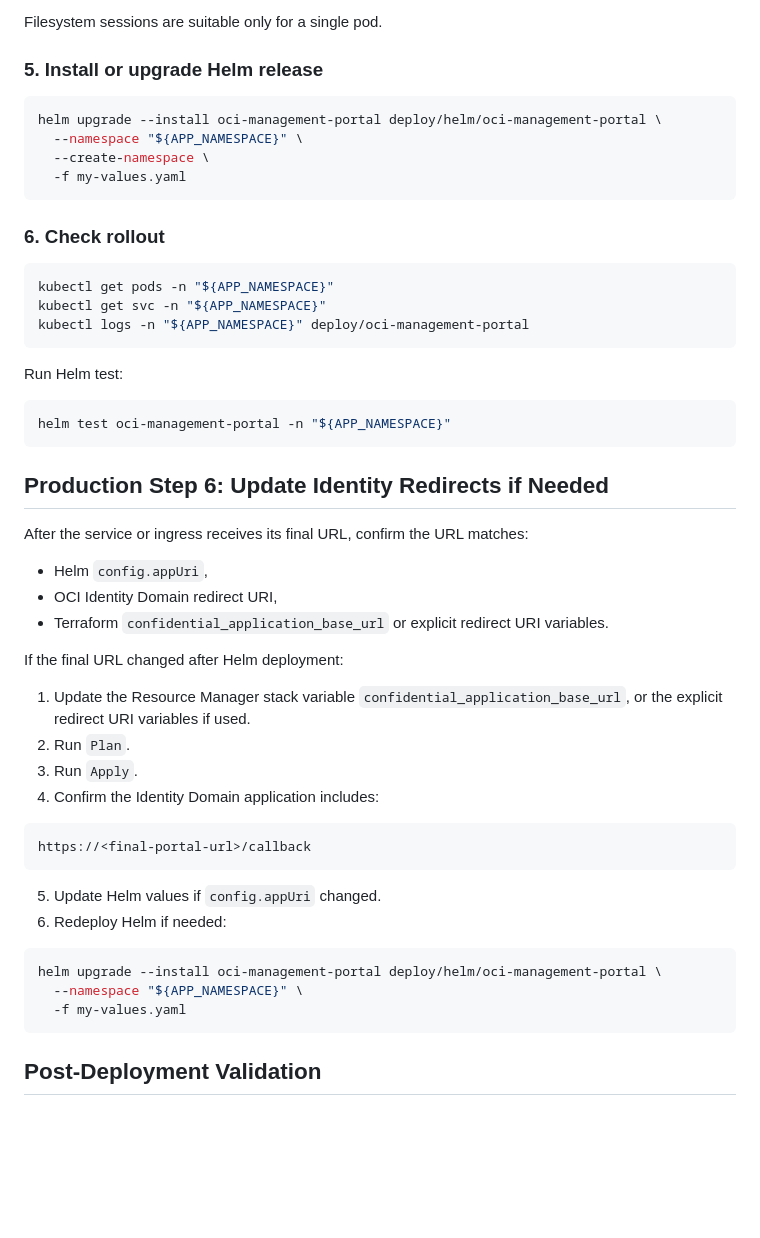
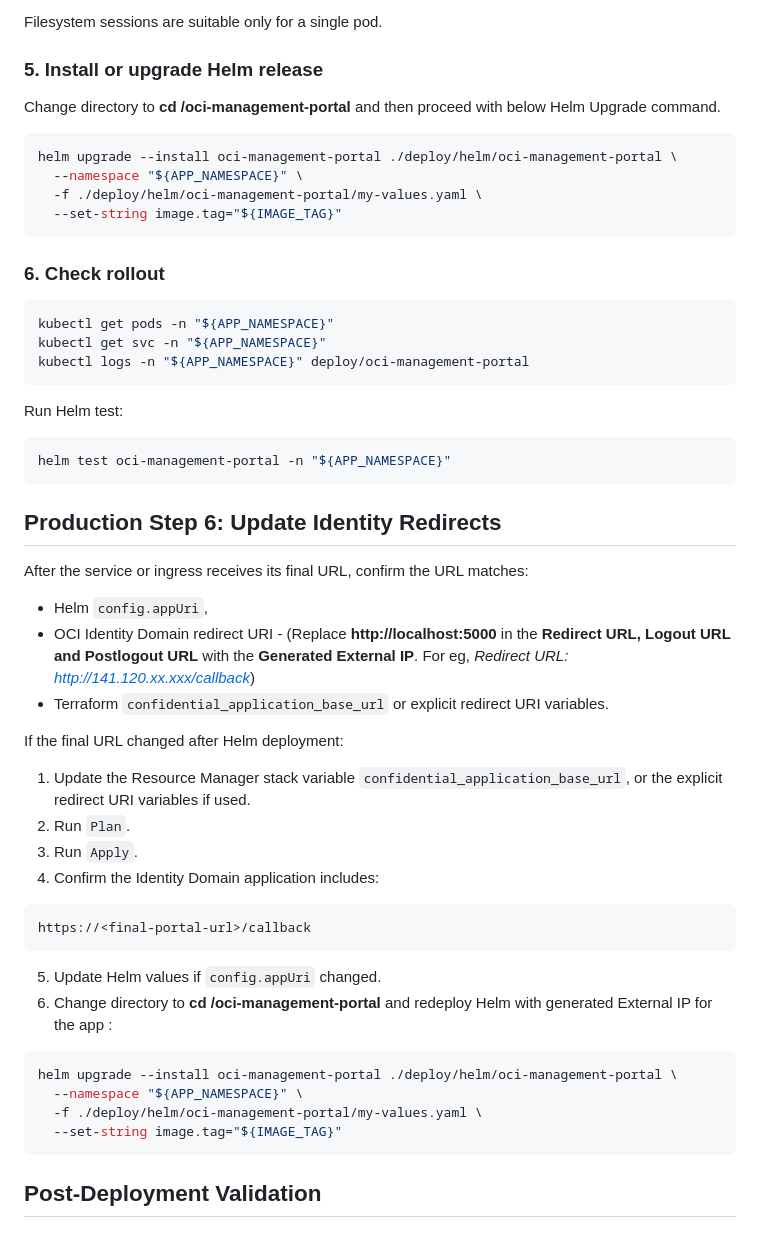
Before and after one commit to flynnkc/oci-management-portal, a Markdown page: DEPLOYMENT_GUIDE.md, the part around one of its changes. GitHub-like rendering; blank space fills up the shorter version.

````diff
--- a/DEPLOYMENT_GUIDE.md
+++ b/DEPLOYMENT_GUIDE.md
@@ -457,11 +476,13 @@ Filesystem sessions are suitable only for a single pod.
 
 ### 5. Install or upgrade Helm release
 
+Change directory to **cd /oci-management-portal** and then proceed with below Helm Upgrade command.
+
 ```bash
-helm upgrade --install oci-management-portal deploy/helm/oci-management-portal \
+helm upgrade --install oci-management-portal ./deploy/helm/oci-management-portal \
   --namespace "${APP_NAMESPACE}" \
-  --create-namespace \
-  -f my-values.yaml
+  -f ./deploy/helm/oci-management-portal/my-values.yaml \
+  --set-string image.tag="${IMAGE_TAG}"
 ```
 
 ### 6. Check rollout
@@ -478,12 +499,12 @@ Run Helm test:
 helm test oci-management-portal -n "${APP_NAMESPACE}"
 ```
 
-## Production Step 6: Update Identity Redirects if Needed
+## Production Step 6: Update Identity Redirects
 
 After the service or ingress receives its final URL, confirm the URL matches:
 
 - Helm `config.appUri`,
-- OCI Identity Domain redirect URI,
+- OCI Identity Domain redirect URI - (Replace **http://localhost:5000** in the **Redirect URL, Logout URL and Postlogout URL** with the **Generated External IP**. For eg, *Redirect URL: http://141.120.xx.xxx/callback*)
 - Terraform `confidential_application_base_url` or explicit redirect URI variables.
 
 If the final URL changed after Helm deployment:
@@ -498,12 +519,13 @@ https://<final-portal-url>/callback
 ```
 
 5. Update Helm values if `config.appUri` changed.
-6. Redeploy Helm if needed:
+6. Change directory to **cd /oci-management-portal** and redeploy Helm with generated External IP for the app :
 
 ```bash
-helm upgrade --install oci-management-portal deploy/helm/oci-management-portal \
+helm upgrade --install oci-management-portal ./deploy/helm/oci-management-portal \
   --namespace "${APP_NAMESPACE}" \
-  -f my-values.yaml
+  -f ./deploy/helm/oci-management-portal/my-values.yaml \
+  --set-string image.tag="${IMAGE_TAG}"
 ```
 
 ## Post-Deployment Validation
````
Also changed, not shown: other parts of DEPLOYMENT_GUIDE.md (+29 -10 lines).
